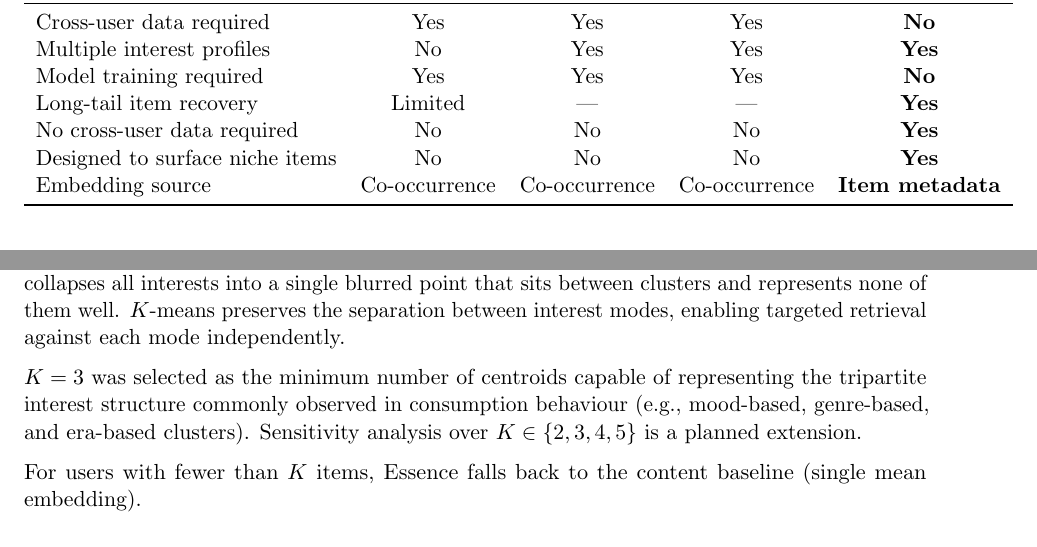
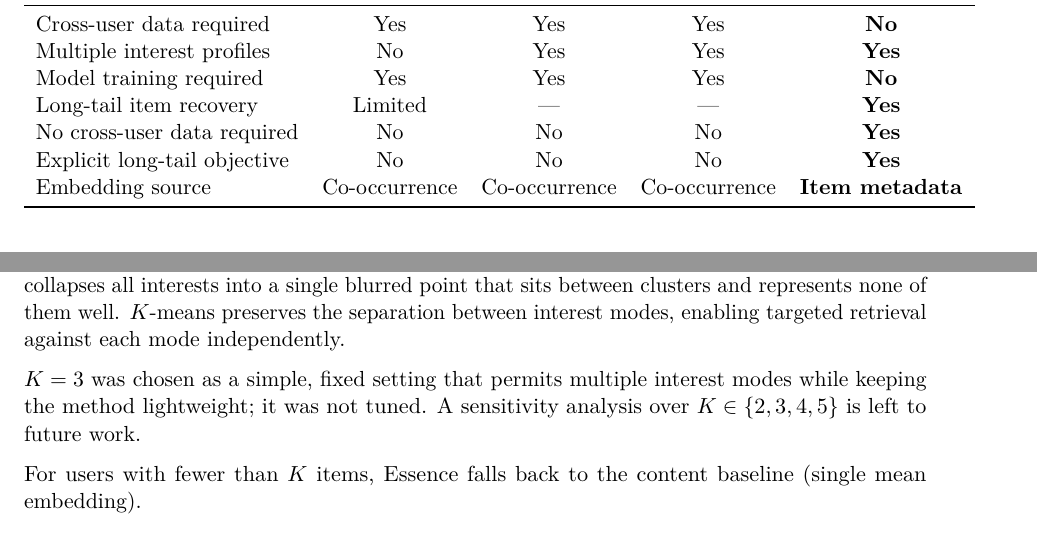
Before and after one commit to biditdas18/essence, a LaTeX paper (paper/essence_paper_v2.tex): two parts of pages 3 and 5 of 14, joined at a grey line, cut so that both start at the same text. Compiled offline with pdfLaTeX.

Commit message:
Fix abstract typo, add T1/lmodern font encoding, soften K=3, relabel Table 1 row
- [1] Abstract: remove duplicated 'where it / where its' line-break typo
- [2] Preamble: add \usepackage[T1]{fontenc} + \usepackage{lmodern} for text-layer extraction
- [3] Section 3.4: replace unvalidated tripartite/minimum-number K=3 framing with 'simple fixed setting, not tuned'
- [4] Table 1: 'Designed to surface niche items' -> 'Explicit long-tail objective'

Co-Authored-By: Claude Sonnet 4.6 <noreply@anthropic.com>

```diff
--- a/paper/essence_paper_v2.tex
+++ b/paper/essence_paper_v2.tex
@@ -1,4 +1,6 @@
 \documentclass[11pt,a4paper]{article}
+\usepackage[T1]{fontenc}
+\usepackage{lmodern}
 
 % ── Packages ──────────────────────────────────────────────────────────────────
 \usepackage[margin=1in]{geometry}
@@ -216,7 +217,7 @@ Multiple interest profiles  & No   & Yes  & Yes  & \textbf{Yes} \\
 Model training required     & Yes  & Yes  & Yes  & \textbf{No}  \\
 Long-tail item recovery     & Limited & ---  & ---  & \textbf{Yes} \\
 No cross-user data required & No   & No   & No   & \textbf{Yes} \\
-Designed to surface niche items & No & No & No & \textbf{Yes} \\
+Explicit long-tail objective & No & No & No & \textbf{Yes} \\
 Embedding source            & Co-occurrence & Co-occurrence
                             & Co-occurrence & \textbf{Item metadata} \\
 \bottomrule
@@ -308,11 +309,9 @@ sits between clusters and represents none of them well. $K$-means preserves
 the separation between interest modes, enabling targeted retrieval against
 each mode independently.
 
-$K=3$ was selected as the minimum number of centroids capable of
-representing the tripartite interest structure commonly observed in
-consumption behaviour (e.g., mood-based, genre-based, and era-based
-clusters). Sensitivity analysis over $K \in \{2, 3, 4, 5\}$ is a
-planned extension.
+$K=3$ was chosen as a simple, fixed setting that permits multiple interest
+modes while keeping the method lightweight; it was not tuned. A sensitivity
+analysis over $K \in \{2, 3, 4, 5\}$ is left to future work.
 
 For users with fewer than $K$ items, Essence falls back to the content
 baseline (single mean embedding).
```
Also changed, not shown: paper/essence_paper_v2.tex (3 more changed lines).
